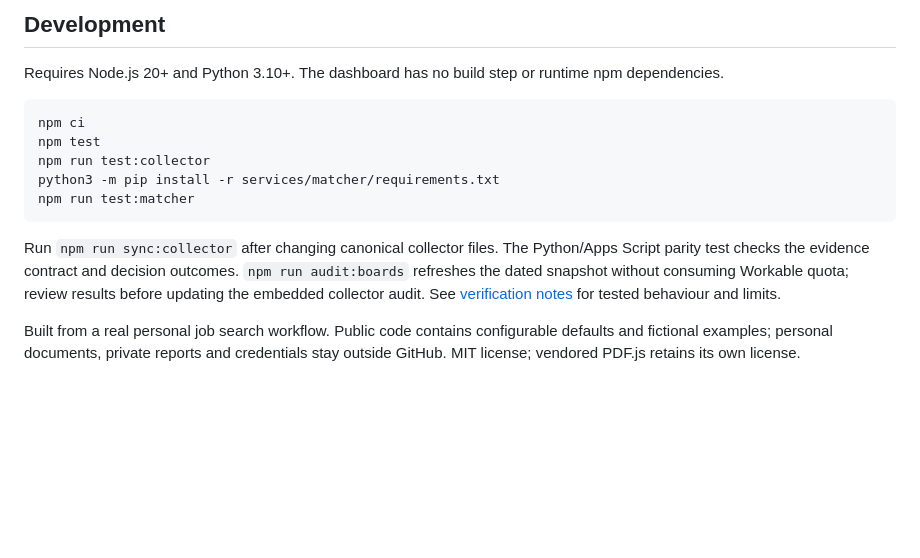
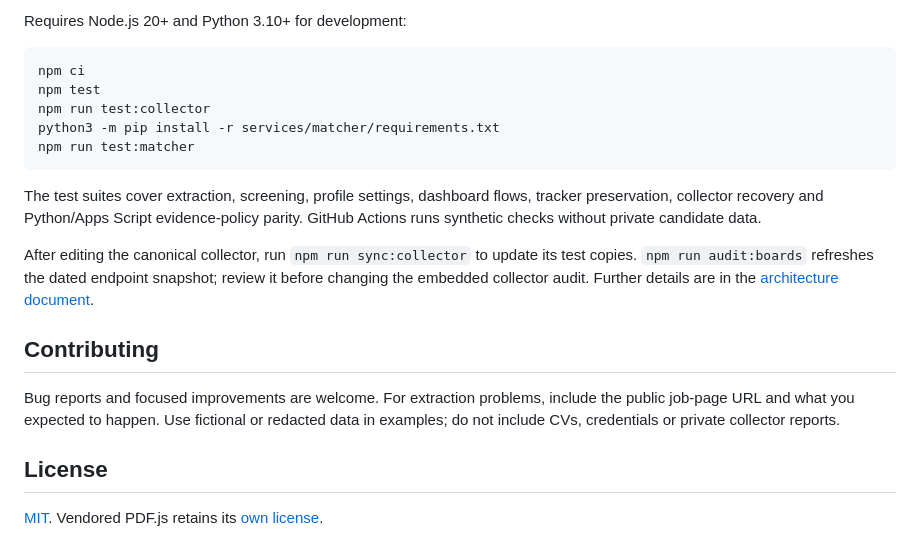
Before and after one commit to annamariadirella-coder/apply-maybe-skip, a Markdown page: README.md, the part around one of its changes. Rendered like a GitHub page; blank space fills up the shorter version.

````diff
--- a/README.md
+++ b/README.md
@@ -60,7 +116,5 @@ Confirmed 404/410 endpoints are paused in the collector; their employers may sti
 
-## Development
-
-Requires Node.js 20+ and Python 3.10+. The dashboard has no build step or runtime npm dependencies.
+Requires Node.js 20+ and Python 3.10+ for development:
 
 ```bash
 npm ci
@@ -70,6 +124,14 @@ python3 -m pip install -r services/matcher/requirements.txt
 npm run test:matcher
 ```
 
-Run `npm run sync:collector` after changing canonical collector files. The Python/Apps Script parity test checks the evidence contract and decision outcomes. `npm run audit:boards` refreshes the dated snapshot without consuming Workable quota; review results before updating the embedded collector audit. See [verification notes](docs/verification.md) for tested behaviour and limits.
+The test suites cover extraction, screening, profile settings, dashboard flows, tracker preservation, collector recovery and Python/Apps Script evidence-policy parity. GitHub Actions runs synthetic checks without private candidate data.
 
-Built from a real personal job search workflow. Public code contains configurable defaults and fictional examples; personal documents, private reports and credentials stay outside GitHub. MIT license; vendored PDF.js retains its own license.
+After editing the canonical collector, run `npm run sync:collector` to update its test copies. `npm run audit:boards` refreshes the dated endpoint snapshot; review it before changing the embedded collector audit. Further details are in the [architecture document](docs/architecture.md).
+
+## Contributing
+
+Bug reports and focused improvements are welcome. For extraction problems, include the public job-page URL and what you expected to happen. Use fictional or redacted data in examples; do not include CVs, credentials or private collector reports.
+
+## License
+
+[MIT](LICENSE). Vendored PDF.js retains its [own license](apps/extension/vendor/pdfjs/LICENSE).
````
Also changed, not shown: other parts of README.md (+92 -36 lines).
